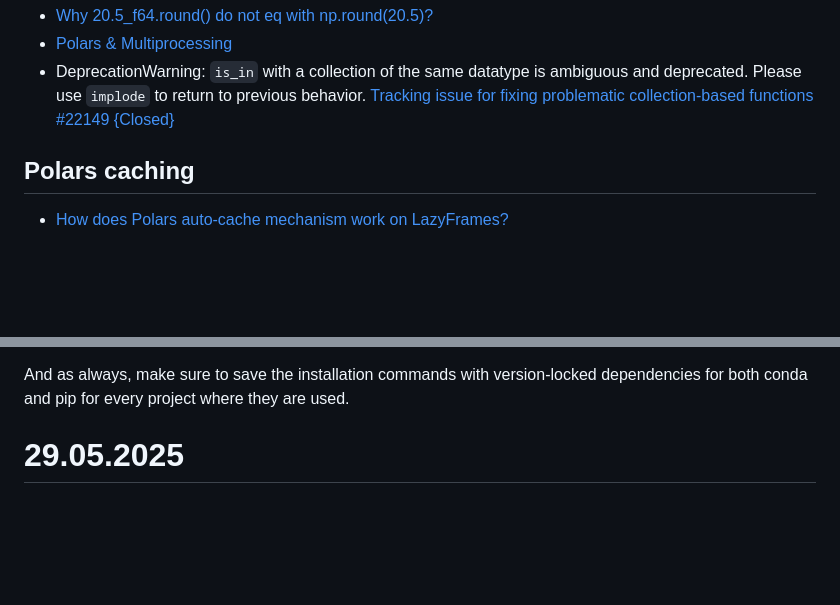
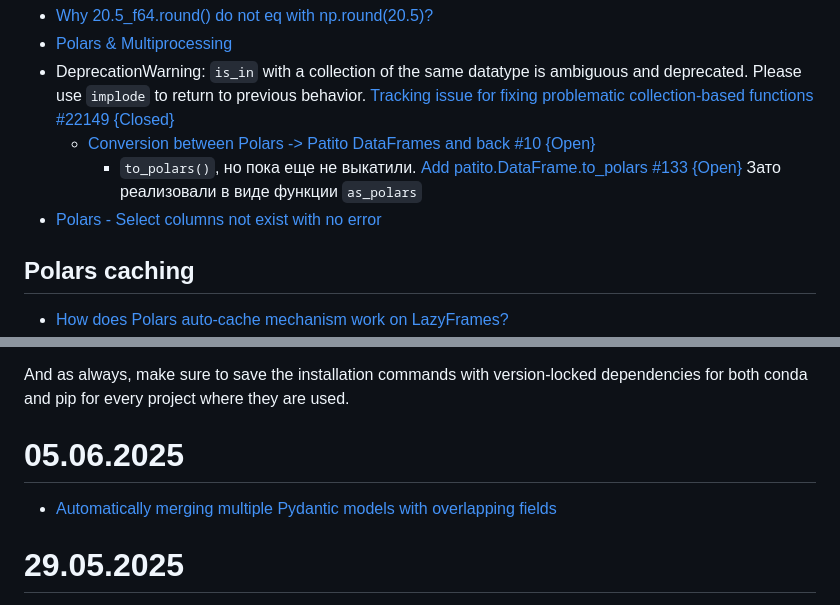
Before and after one commit to iMissile/Self.Writing, a Markdown page: Notes/python_lang.md, 2 parts joined by grey strips. Drawn GitHub-style; blank space fills up the shorter version.

Commit message:
[wip] новые ссылки с работы

```diff
--- a/Notes/python_lang.md
+++ b/Notes/python_lang.md
@@ -334,6 +334,10 @@ shape: (1, 5)
 - [Polars & Multiprocessing](https://docs.pola.rs/user-guide/misc/multiprocessing/)
 - DeprecationWarning: `is_in` with a collection of the same datatype is ambiguous and deprecated.
   Please use `implode` to return to previous behavior. [Tracking issue for fixing problematic collection-based functions #22149 {Closed}](https://github.com/pola-rs/polars/issues/22149)
+  - [Conversion between Polars -> Patito DataFrames and back #10 {Open}](https://github.com/JakobGM/patito/issues/10)
+  	- `to_polars()`, но пока еще не выкатили. [Add patito.DataFrame.to_polars #133 {Open}](https://github.com/JakobGM/patito/pull/133)
+  	Зато реализовали в виде функции `as_polars`
+- [Polars - Select columns not exist with no error](https://stackoverflow.com/questions/74502898/polars-select-columns-not-exist-with-no-error)
 
 ## Polars caching
 - [How does Polars auto-cache mechanism work on LazyFrames?](https://stackoverflow.com/questions/77561774/how-does-polars-auto-cache-mechanism-work-on-lazyframes)
@@ -376,6 +380,8 @@ This is an important distinction. When you install conda, it brings its own vers
 And as always, make sure to save the installation commands with version-locked dependencies for both conda and pip for every project where they are used.
 
 
+# 05.06.2025
+- [Automatically merging multiple Pydantic models with overlapping fields](https://stackoverflow.com/questions/76421664/automatically-merging-multiple-pydantic-models-with-overlapping-fields)
 
 # 29.05.2025
 - [Meaning of `@classmethod` and `@staticmethod` for beginner](https://stackoverflow.com/questions/12179271/meaning-of-classmethod-and-staticmethod-for-beginner)
```
Also changed, not shown: 2 other files.
